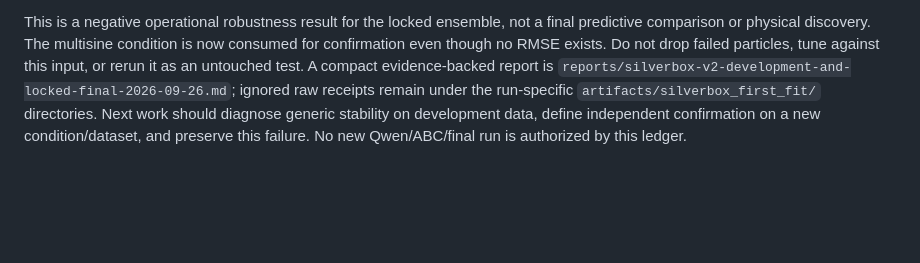
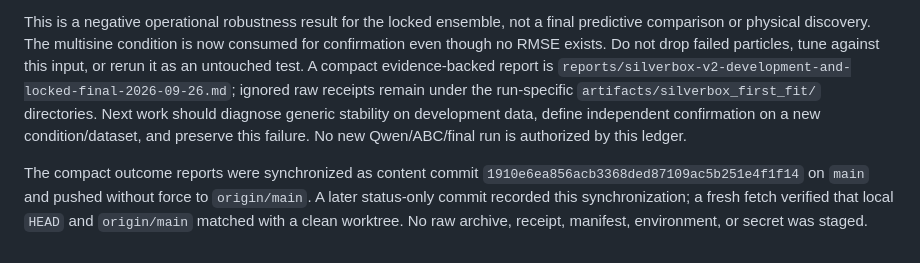
Before and after one commit to SourabhKul/automated-science, a Markdown page: reports/research-ledger/2026-09-26T0405Z.md, the part around the change. Rendered like a GitHub page; blank space fills up the shorter version.

Commit message:
Record Silverbox V2 outcome synchronization

```diff
--- a/reports/research-ledger/2026-09-26T0405Z.md
+++ b/reports/research-ledger/2026-09-26T0405Z.md
@@ -31,3 +31,10 @@ The operator's first command used an invalid shortened protocol ID and exited in
 After those audits, a separate Luna operator passed the frozen final preconditions and invoked the multisine-only scorer **once**. An earlier precondition script had looked for `selected_hypothesis` directly in `run_finished.json`; it stopped before any scorer call or final marker and was corrected to use the bound selection receipt. The actual scorer invocation created one `final_started.json` marker (content hash `35b2536870711d625f4fe93862216875665b02d04e86148a0f65d42a2551db8d`) and one terminal `final.json` (content hash `212f971c941d033c0d4381365a3f0a3c79843bf883dc52529ab1ac23b7a886ca`). Terminal status is `failed`, reason `particle_simulation_failure`: nonlinear particle indices 25, 44, and 53 produced `nonfinite_trajectory` under the official `test_multisine` input. The ensemble was not reduced; final RMSE, forecast hash, and target hash are null. The one attempt lasted 1.434 seconds. Receipt auditors found no second marker/receipt or active scorer. The scorer returned before numeric target-suffix materialization; while scanning input rows, its CSV reader may have transiently tokenized suffix-output strings. No target values were scored.
 
 This is a negative operational robustness result for the locked ensemble, not a final predictive comparison or physical discovery. The multisine condition is now consumed for confirmation even though no RMSE exists. Do not drop failed particles, tune against this input, or rerun it as an untouched test. A compact evidence-backed report is `reports/silverbox-v2-development-and-locked-final-2026-09-26.md`; ignored raw receipts remain under the run-specific `artifacts/silverbox_first_fit/` directories. Next work should diagnose generic stability on development data, define independent confirmation on a new condition/dataset, and preserve this failure. No new Qwen/ABC/final run is authorized by this ledger.
+
+The compact outcome reports were synchronized as content commit
+`1910e6ea856acb3368ded87109ac5b251e4f1f14` on `main` and pushed without force
+to `origin/main`. A later status-only commit recorded this synchronization; a
+fresh fetch verified that local `HEAD` and `origin/main` matched with a clean
+worktree. No raw archive, receipt, manifest, environment, or secret was
+staged.
```
Also changed, not shown: reports/research-state.md (+3 -2 lines).
